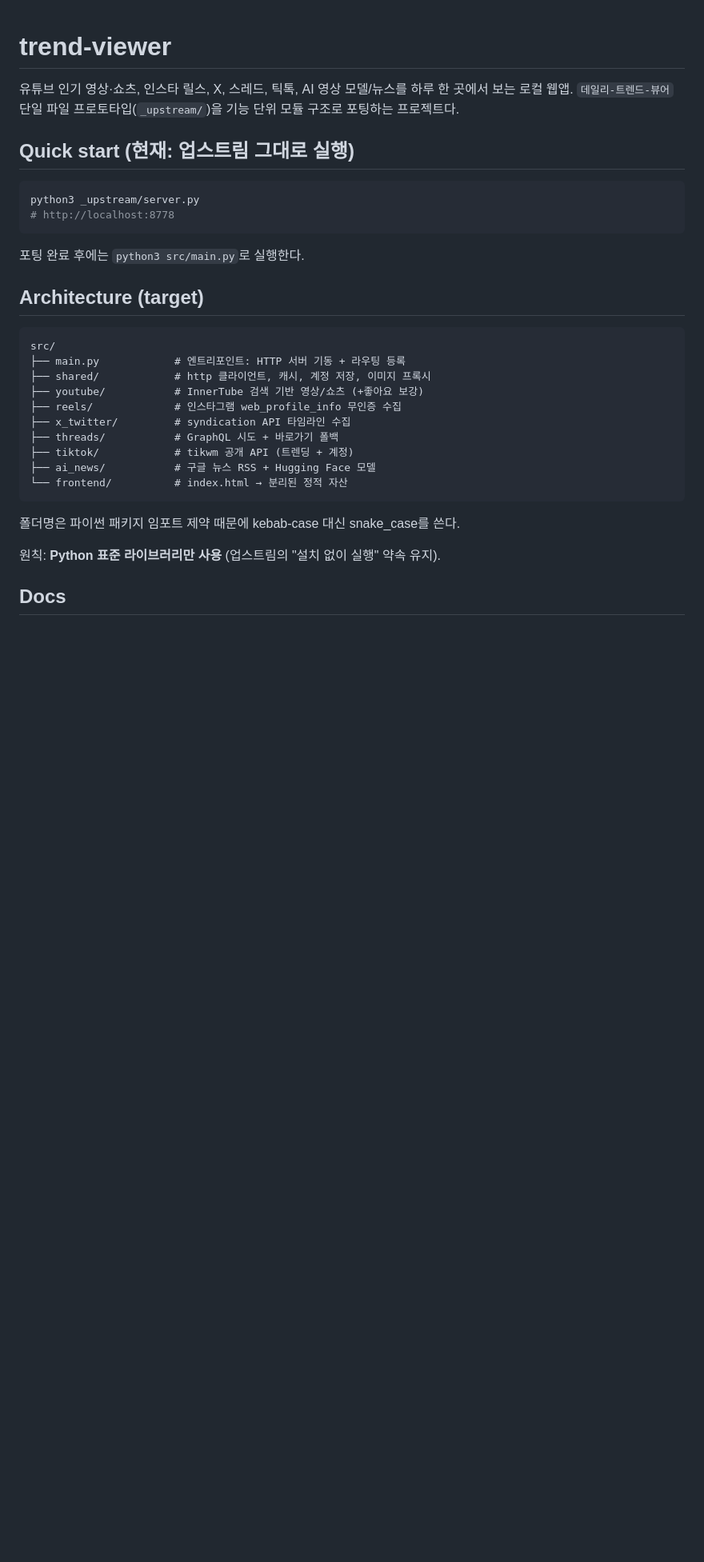
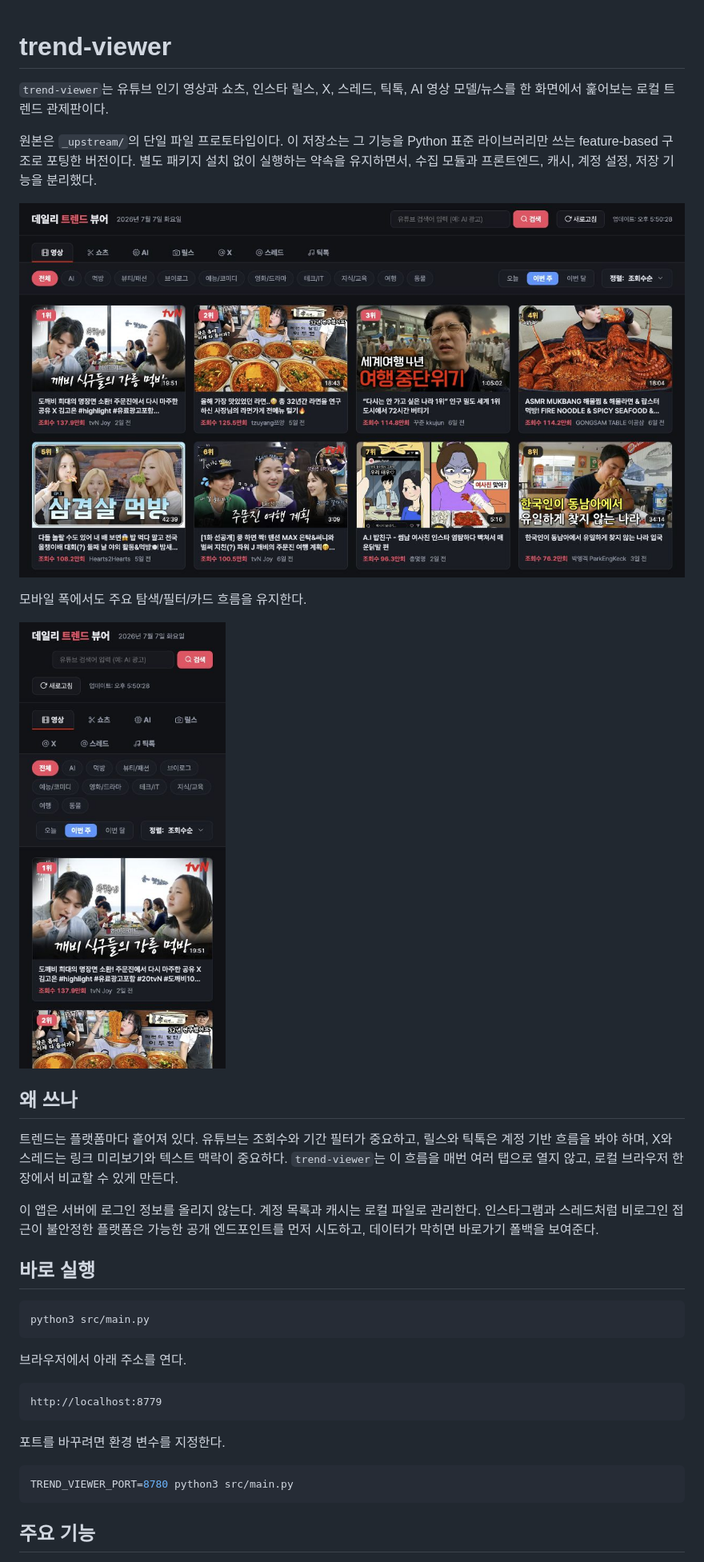
Before and after one commit to uppinote20/trend-viewer, a Markdown page: README.md, the part around one of its changes. Shown at 80% size. Drawn GitHub-style; pictures changed too: docs/screenshot-dashboard-desktop.jpg (added), docs/screenshot-dashboard-mobile.jpg (added); blank space fills up the shorter version.

Commit message:
[agent] docs: add readme screenshots
Co-authored-by: geonu0812 <geonu0812@gmail.com>

````diff
--- a/README.md
+++ b/README.md
@@ -1,35 +1,47 @@
 # trend-viewer
 
-유튜브 인기 영상·쇼츠, 인스타 릴스, X, 스레드, 틱톡, AI 영상 모델/뉴스를 하루 한 곳에서 보는 로컬 웹앱.
-`데일리-트렌드-뷰어` 단일 파일 프로토타입(`_upstream/`)을 기능 단위 모듈 구조로 포팅하는 프로젝트다.
+`trend-viewer`는 유튜브 인기 영상과 쇼츠, 인스타 릴스, X, 스레드, 틱톡,
+AI 영상 모델/뉴스를 한 화면에서 훑어보는 로컬 트렌드 관제판이다.
 
-## Quick start (현재: 업스트림 그대로 실행)
+원본은 `_upstream/`의 단일 파일 프로토타입이다. 이 저장소는 그 기능을
+Python 표준 라이브러리만 쓰는 feature-based 구조로 포팅한 버전이다.
+별도 패키지 설치 없이 실행하는 약속을 유지하면서, 수집 모듈과 프론트엔드,
+캐시, 계정 설정, 저장 기능을 분리했다.
+
+![trend-viewer desktop screenshot](docs/screenshot-dashboard-desktop.jpg)
+
+모바일 폭에서도 주요 탐색/필터/카드 흐름을 유지한다.
+
+![trend-viewer mobile screenshot](docs/screenshot-dashboard-mobile.jpg)
+
+## 왜 쓰나
+
+트렌드는 플랫폼마다 흩어져 있다. 유튜브는 조회수와 기간 필터가 중요하고,
+릴스와 틱톡은 계정 기반 흐름을 봐야 하며, X와 스레드는 링크 미리보기와
+텍스트 맥락이 중요하다. `trend-viewer`는 이 흐름을 매번 여러 탭으로 열지
+않고, 로컬 브라우저 한 장에서 비교할 수 있게 만든다.
+
+이 앱은 서버에 로그인 정보를 올리지 않는다. 계정 목록과 캐시는 로컬 파일로
+관리한다. 인스타그램과 스레드처럼 비로그인 접근이 불안정한 플랫폼은 가능한
+공개 엔드포인트를 먼저 시도하고, 데이터가 막히면 바로가기 폴백을 보여준다.
+
+## 바로 실행
 
 ```bash
-python3 _upstream/server.py
-# http://localhost:8778
+python3 src/main.py
 ```
 
-포팅 완료 후에는 `python3 src/main.py`로 실행한다.
+브라우저에서 아래 주소를 연다.
 
-## Architecture (target)
-
-```
-src/
-├── main.py            # 엔트리포인트: HTTP 서버 기동 + 라우팅 등록
-├── shared/            # http 클라이언트, 캐시, 계정 저장, 이미지 프록시
-├── youtube/           # InnerTube 검색 기반 영상/쇼츠 (+좋아요 보강)
-├── reels/             # 인스타그램 web_profile_info 무인증 수집
-├── x_twitter/         # syndication API 타임라인 수집
-├── threads/           # GraphQL 시도 + 바로가기 폴백
-├── tiktok/            # tikwm 공개 API (트렌딩 + 계정)
-├── ai_news/           # 구글 뉴스 RSS + Hugging Face 모델
-└── frontend/          # index.html → 분리된 정적 자산
+```text
+http://localhost:8779
 ```
 
-폴더명은 파이썬 패키지 임포트 제약 때문에 kebab-case 대신 snake_case를 쓴다.
+포트를 바꾸려면 환경 변수를 지정한다.
 
-원칙: **Python 표준 라이브러리만 사용** (업스트림의 "설치 없이 실행" 약속 유지).
+```bash
+TREND_VIEWER_PORT=8780 python3 src/main.py
+```
 
-## Docs
+## 주요 기능
 
````
Also changed, not shown: other parts of README.md (+71 -2 lines).
